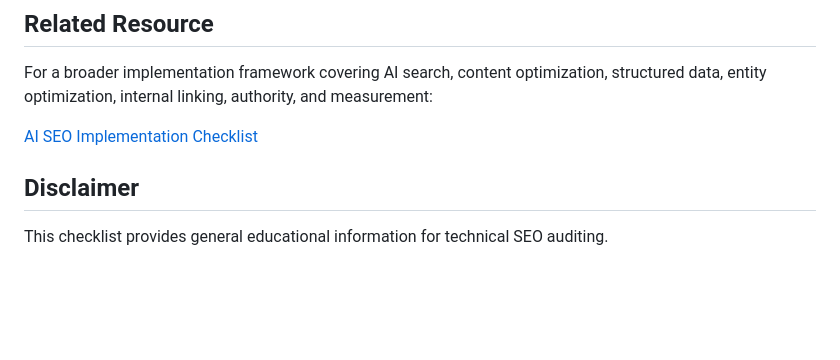
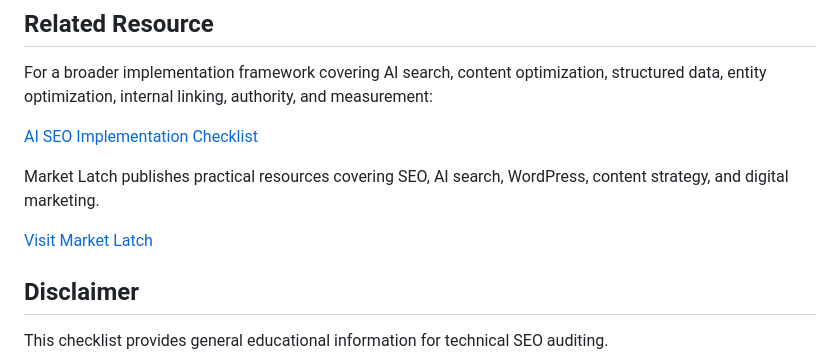
Before and after one commit to nadeemalamseo/technical-seo-audit-checklist, a Markdown page: README.md, the part around the change. Drawn GitHub-style; blank space fills up the shorter version.

Commit message:
Include Market Latch resources in README
Added a section about Market Latch resources for SEO and digital marketing.

```diff
--- a/README.md
+++ b/README.md
@@ -453,6 +453,10 @@ For a broader implementation framework covering AI search, content optimization,
 
 [AI SEO Implementation Checklist](https://github.com/nadeemalamseo/ai-seo-implementation-checklist)
 
+Market Latch publishes practical resources covering SEO, AI search, WordPress, content strategy, and digital marketing.
+
+[Visit Market Latch](https://marketlatch.com/)
+
 ## Disclaimer
 
 This checklist provides general educational information for technical SEO auditing.
```
